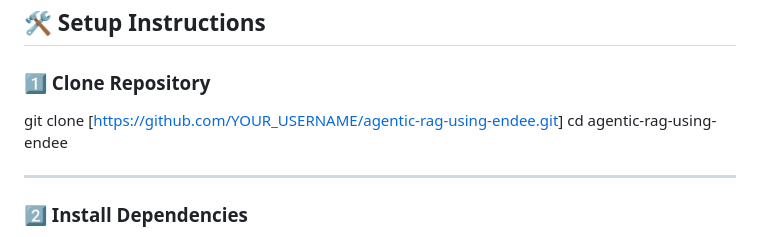
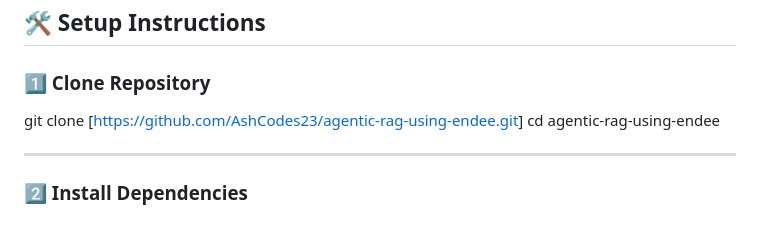
Before and after one commit to AshCodes23/agentic-rag-using-endee, a Markdown page: README.md, the part around the change. Rendered like a GitHub page.

Commit message:
Fix clone command URL in README

```diff
--- a/README.md
+++ b/README.md
@@ -145,7 +145,7 @@ This project uses:
 
 ### 1️⃣ Clone Repository
 
-git clone [[https://github.com/YOUR_USERNAME/agentic-rag-using-endee.git](https://github.com/AshCodes23/agentic-rag-using-endee.git)]
+git clone [[https://github.com/AshCodes23/agentic-rag-using-endee.git](https://github.com/AshCodes23/agentic-rag-using-endee.git)]
 cd agentic-rag-using-endee
 
 ---
```
